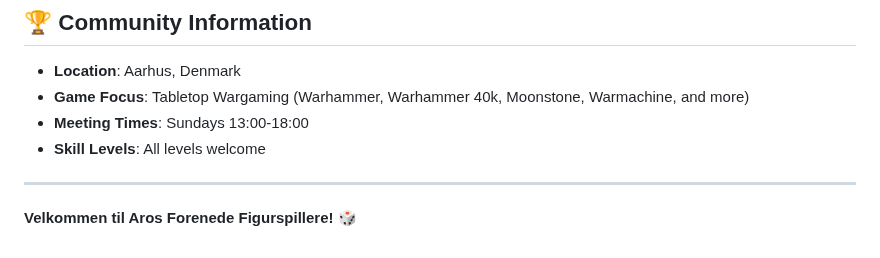
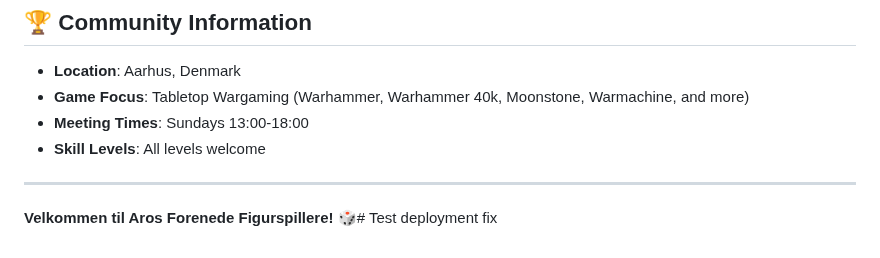
Before and after one commit to Aros-Forenede-Figurspillere/Website, a Markdown page: README.md, the part around the change. Rendered like a GitHub page.

Commit message:
Test: Trigger GitHub Actions deployment with fixed path

```diff
--- a/README.md
+++ b/README.md
@@ -154,4 +154,4 @@ For technical questions about the website, please contact the web team through t
 
 ---
 
-**Velkommen til Aros Forenede Figurspillere!** 🎲
+**Velkommen til Aros Forenede Figurspillere!** 🎲# Test deployment fix
```
